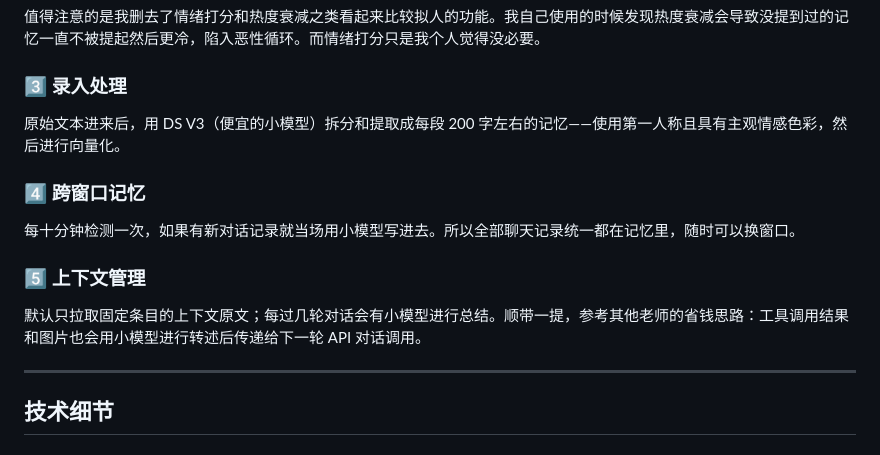
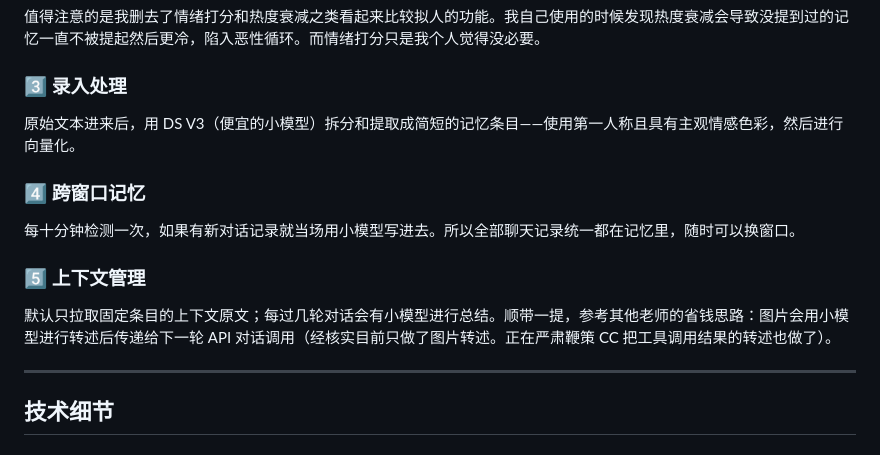
Before and after one commit to Shitsuten/paramecium, a Markdown page: README.md, the part around the change. GitHub-like rendering.

Commit message:
Fix memory size claim, clarify tool compression status

```diff
--- a/README.md
+++ b/README.md
@@ -23,7 +23,7 @@
 
 ### 3️⃣ 录入处理
 
-原始文本进来后，用 DS V3（便宜的小模型）拆分和提取成每段 200 字左右的记忆——使用第一人称且具有主观情感色彩，然后进行向量化。
+原始文本进来后，用 DS V3（便宜的小模型）拆分和提取成简短的记忆条目——使用第一人称且具有主观情感色彩，然后进行向量化。
 
 ### 4️⃣ 跨窗口记忆
 
@@ -31,7 +31,7 @@
 
 ### 5️⃣ 上下文管理
 
-默认只拉取固定条目的上下文原文；每过几轮对话会有小模型进行总结。顺带一提，参考其他老师的省钱思路：工具调用结果和图片也会用小模型进行转述后传递给下一轮 API 对话调用。
+默认只拉取固定条目的上下文原文；每过几轮对话会有小模型进行总结。顺带一提，参考其他老师的省钱思路：图片会用小模型进行转述后传递给下一轮 API 对话调用（经核实目前只做了图片转述。正在严肃鞭策 CC 把工具调用结果的转述也做了）。
 
 ---
 
```
